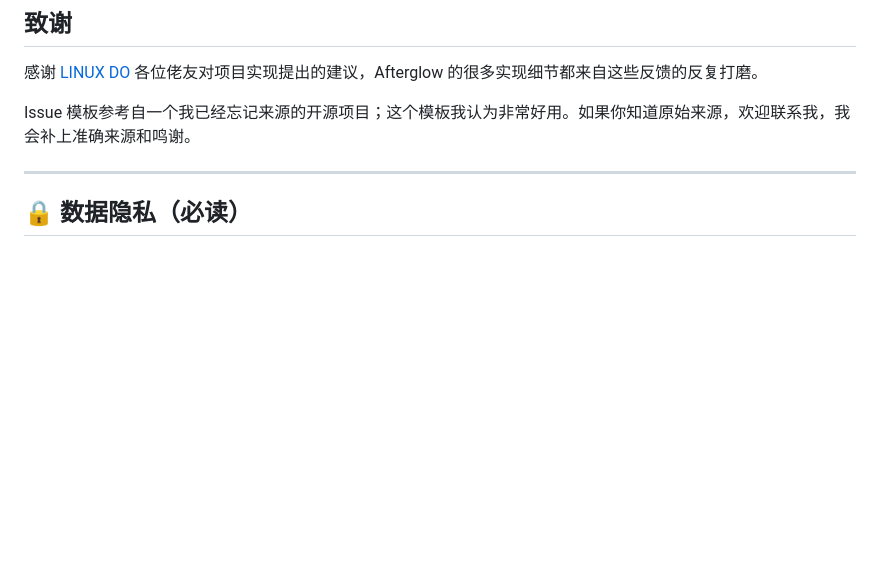
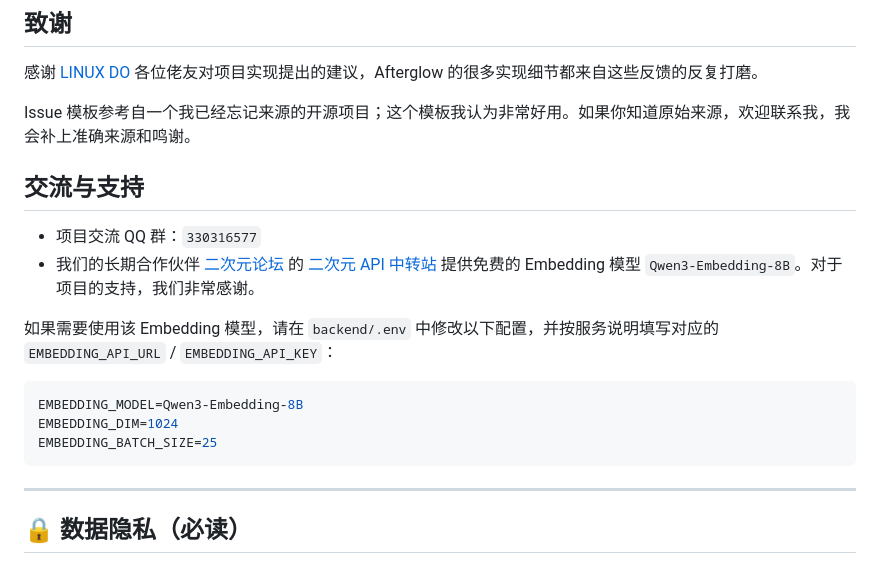
Before and after one commit to GuDong2003/Afterglow, a Markdown page: README.md, the part around the change. GitHub-like rendering; blank space fills up the shorter version.

````diff
--- a/README.md
+++ b/README.md
@@ -17,6 +17,19 @@
 感谢 [LINUX DO](linux.do) 各位佬友对项目实现提出的建议，Afterglow 的很多实现细节都来自这些反馈的反复打磨。
 
 Issue 模板参考自一个我已经忘记来源的开源项目；这个模板我认为非常好用。如果你知道原始来源，欢迎联系我，我会补上准确来源和鸣谢。
+
+## 交流与支持
+
+- 项目交流 QQ 群：`330316577`
+- 我们的长期合作伙伴 [二次元论坛](https://www.ecylt.top/) 的 [二次元 API 中转站](https://api.223387.xyz/) 提供免费的 Embedding 模型 `Qwen3-Embedding-8B`。对于项目的支持，我们非常感谢。
+
+如果需要使用该 Embedding 模型，请在 `backend/.env` 中修改以下配置，并按服务说明填写对应的 `EMBEDDING_API_URL` / `EMBEDDING_API_KEY`：
+
+```env
+EMBEDDING_MODEL=Qwen3-Embedding-8B
+EMBEDDING_DIM=1024
+EMBEDDING_BATCH_SIZE=25
+```
 
 ---
 
````
